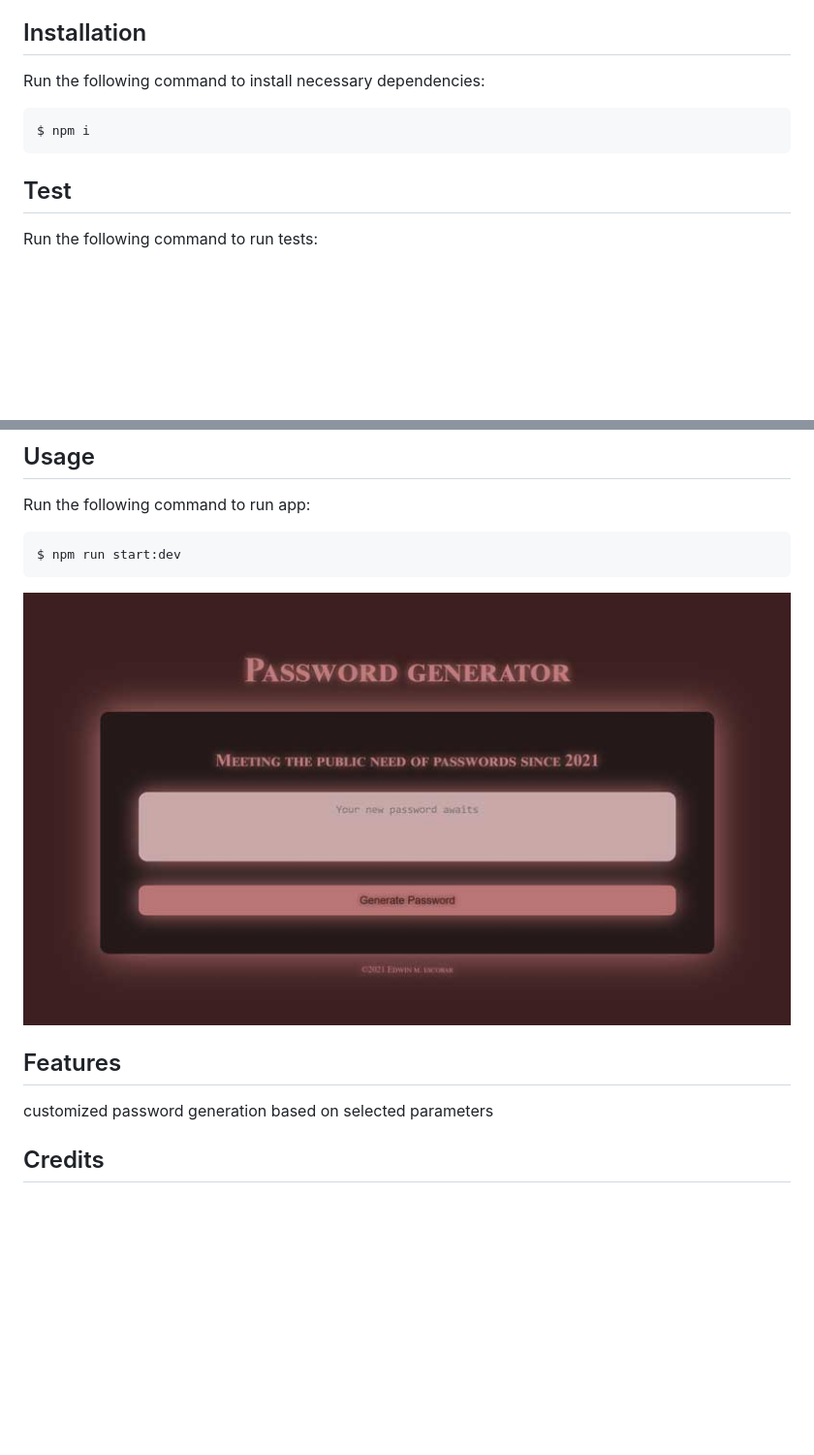
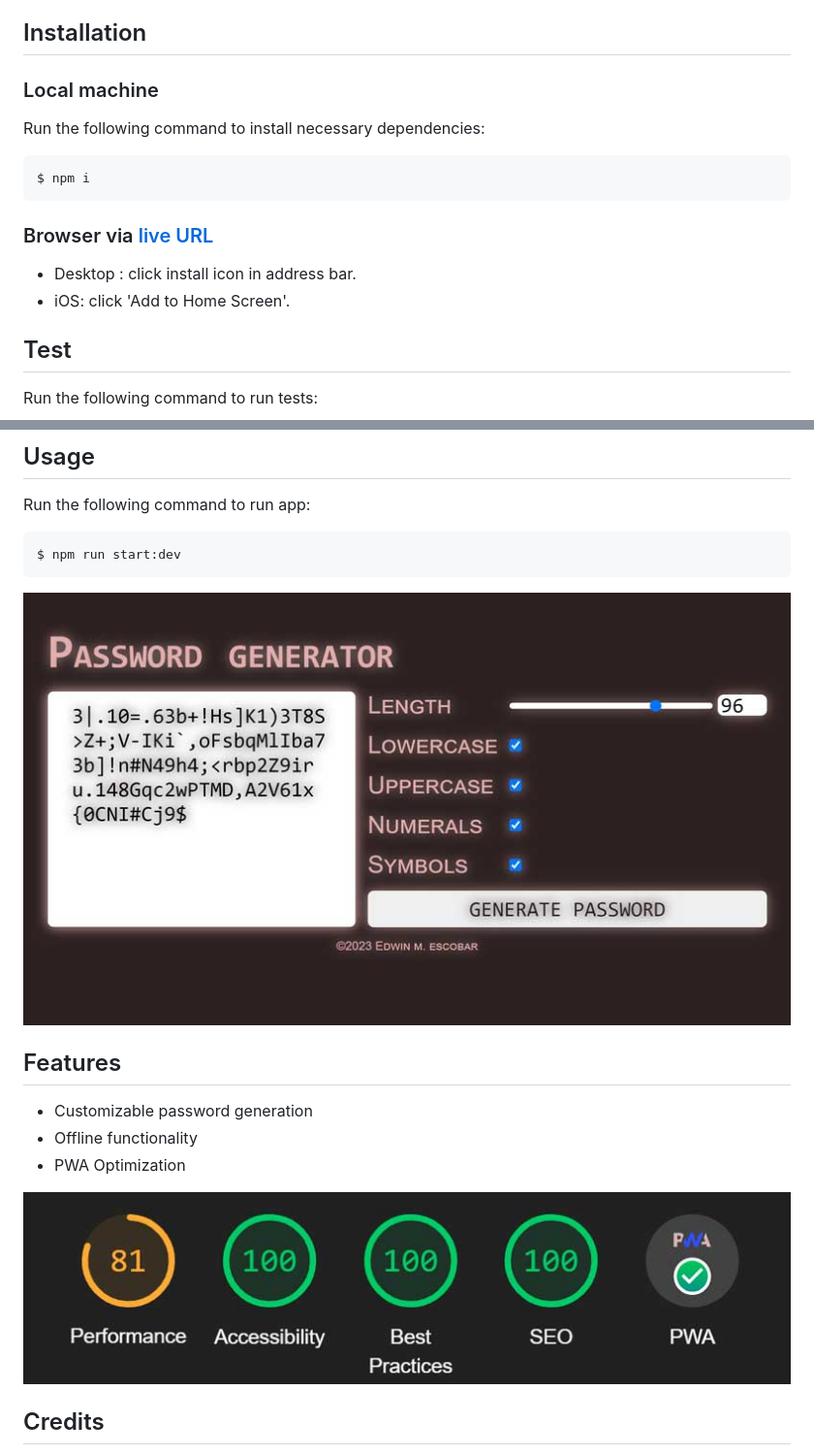
Before and after one commit to escowin/challenge-03, a Markdown page: README.md, 2 parts joined by grey strips. Shown: that part at 97% size. Rendered like a GitHub page; pictures changed too: assets/images/password-generator.jpg (deleted), assets/img/lighthouse-audit.jpg (added), assets/img/password-generator-lg.jpg (added); blank space fills up the shorter version.

Commit message:
updated screenshots & credits in readme; adjusted manifest colors

````diff
--- a/README.md
+++ b/README.md
@@ -15,10 +15,14 @@ pwa that generates randomized passwords through user-selected parameters
 - [Author](#author)
 
 ## Installation
+### Local machine
 Run the following command to install necessary dependencies:
 ```
 $ npm i
 ```
+### Browser via [live URL](https://escowin.github.io/password-generator)
+- Desktop : click install icon in address bar.
+- iOS: click 'Add to Home Screen'.
 
 ## Test
 Run the following command to run tests:
@@ -32,9 +36,13 @@ Run the following command to run app:
 $ npm run start:dev
 ```
 
-![screenshot](./assets/images/password-generator.jpg)
+![screenshot](./assets/img/password-generator-lg.jpg)
 
 ## Features
-customized password generation based on selected parameters
+- Customizable password generation
+- Offline functionality
+- PWA Optimization
+
+![light audit](./assets/img/lighthouse-audit.jpg)
 
 ## Credits
````
Also changed, not shown: other parts of README.md (+3 -3 lines), assets/img/password-generator-md.jpg (added), assets/img/password-generator-sm.jpg (added), 4 other files.
